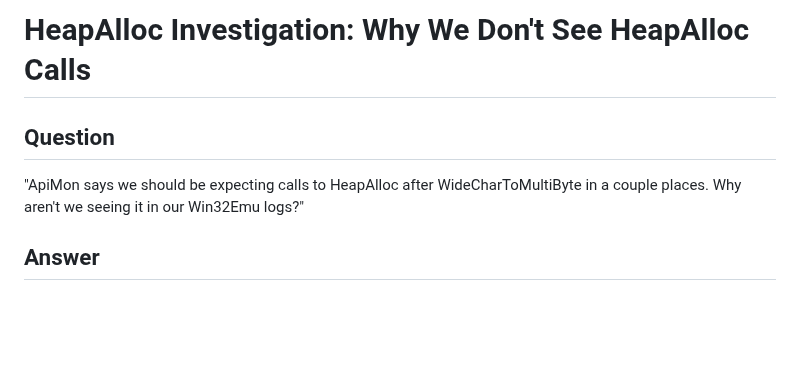
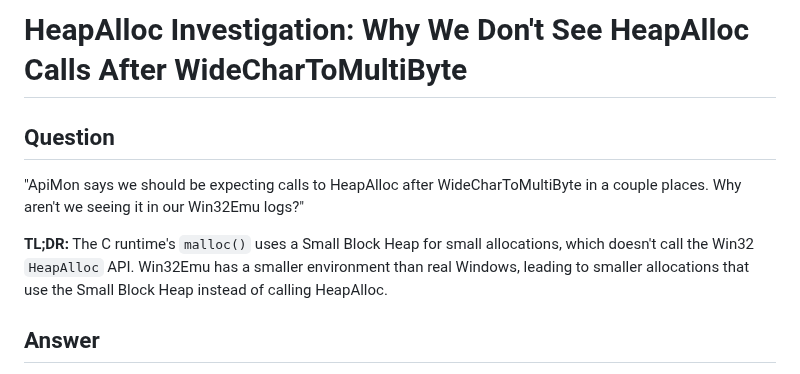
Before and after one commit to archanox/Win32Emu, a Markdown page: HEAPALLOC_INVESTIGATION.md, the part around the change. Drawn GitHub-style; blank space fills up the shorter version.

Commit message:
Update investigation document with TL;DR summary
Co-authored-by: archanox <1642971+archanox@users.noreply.github.com>

```diff
--- a/HEAPALLOC_INVESTIGATION.md
+++ b/HEAPALLOC_INVESTIGATION.md
@@ -1,8 +1,10 @@
-# HeapAlloc Investigation: Why We Don't See HeapAlloc Calls
+# HeapAlloc Investigation: Why We Don't See HeapAlloc Calls After WideCharToMultiByte
 
 ## Question
 
 "ApiMon says we should be expecting calls to HeapAlloc after WideCharToMultiByte in a couple places. Why aren't we seeing it in our Win32Emu logs?"
+
+**TL;DR:** The C runtime's `malloc()` uses a Small Block Heap for small allocations, which doesn't call the Win32 `HeapAlloc` API. Win32Emu has a smaller environment than real Windows, leading to smaller allocations that use the Small Block Heap instead of calling HeapAlloc.
 
 ## Answer
 
```
